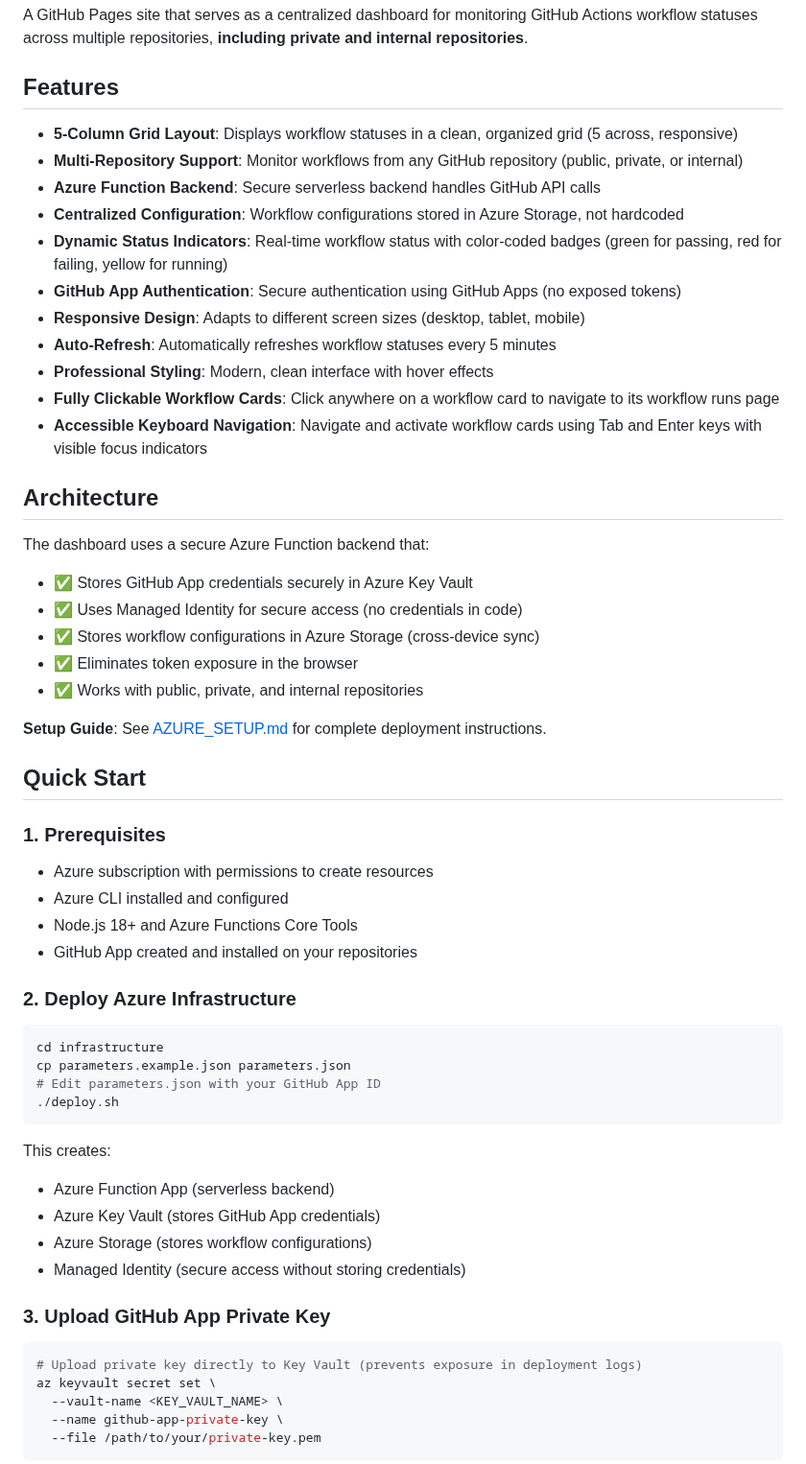
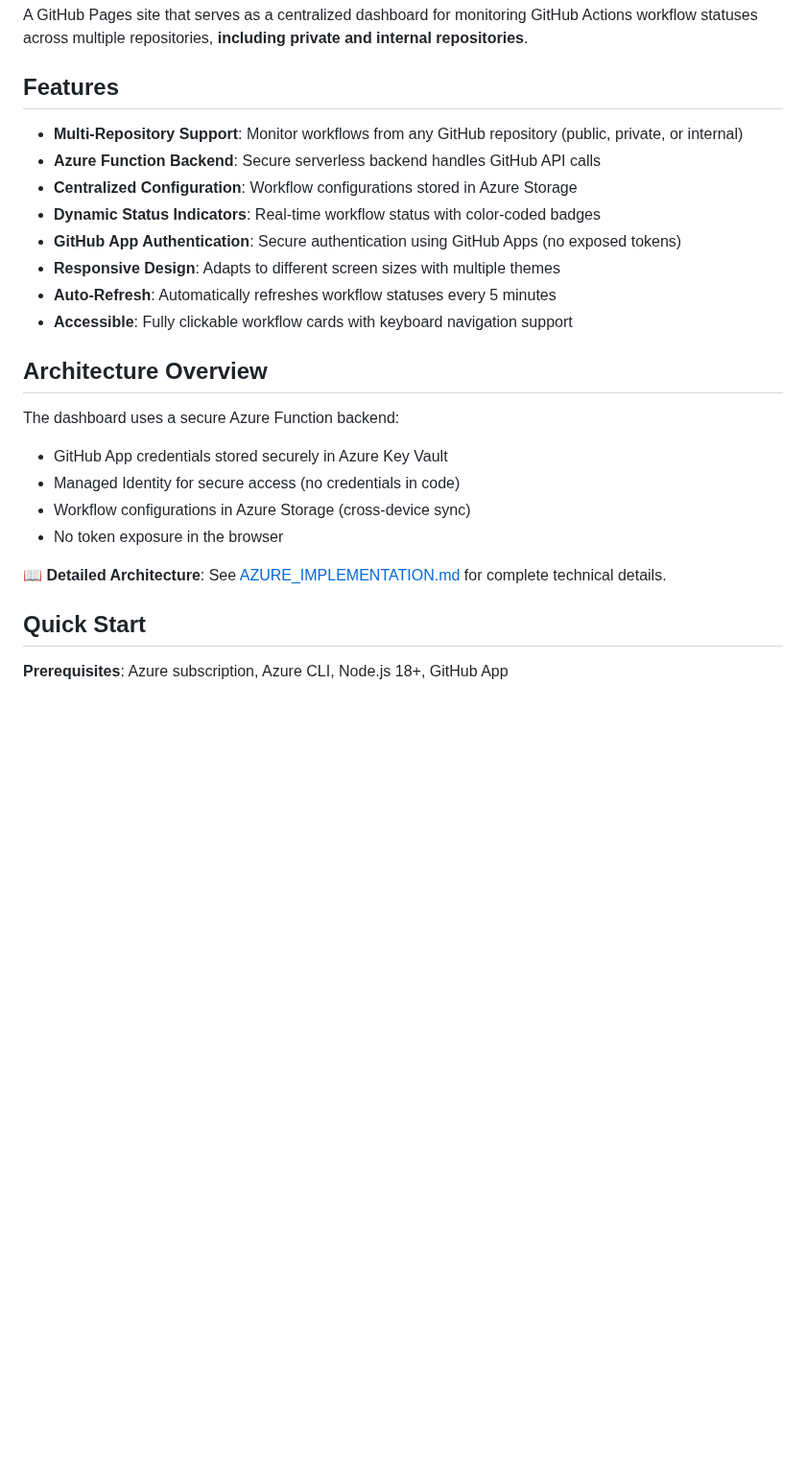
Before and after one commit to djredman99-org/pages-actions-dashboard, a Markdown page: README.md, the part around one of its changes. Shown at 96% size. Rendered like a GitHub page; blank space fills up the shorter version.

````diff
--- a/README.md
+++ b/README.md
@@ -4,60 +4,26 @@ A GitHub Pages site that serves as a centralized dashboard for monitoring GitHub
 
 ## Features
 
-- **5-Column Grid Layout**: Displays workflow statuses in a clean, organized grid (5 across, responsive)
 - **Multi-Repository Support**: Monitor workflows from any GitHub repository (public, private, or internal)
 - **Azure Function Backend**: Secure serverless backend handles GitHub API calls
-- **Centralized Configuration**: Workflow configurations stored in Azure Storage, not hardcoded
-- **Dynamic Status Indicators**: Real-time workflow status with color-coded badges (green for passing, red for failing, yellow for running)
+- **Centralized Configuration**: Workflow configurations stored in Azure Storage
+- **Dynamic Status Indicators**: Real-time workflow status with color-coded badges
 - **GitHub App Authentication**: Secure authentication using GitHub Apps (no exposed tokens)
-- **Responsive Design**: Adapts to different screen sizes (desktop, tablet, mobile)
+- **Responsive Design**: Adapts to different screen sizes with multiple themes
 - **Auto-Refresh**: Automatically refreshes workflow statuses every 5 minutes
-- **Professional Styling**: Modern, clean interface with hover effects
-- **Fully Clickable Workflow Cards**: Click anywhere on a workflow card to navigate to its workflow runs page
-- **Accessible Keyboard Navigation**: Navigate and activate workflow cards using Tab and Enter keys with visible focus indicators
+- **Accessible**: Fully clickable workflow cards with keyboard navigation support
 
-## Architecture
+## Architecture Overview
 
-The dashboard uses a secure Azure Function backend that:
-- ✅ Stores GitHub App credentials securely in Azure Key Vault
-- ✅ Uses Managed Identity for secure access (no credentials in code)
-- ✅ Stores workflow configurations in Azure Storage (cross-device sync)
-- ✅ Eliminates token exposure in the browser
-- ✅ Works with public, private, and internal repositories
+The dashboard uses a secure Azure Function backend:
+- GitHub App credentials stored securely in Azure Key Vault
+- Managed Identity for secure access (no credentials in code)
+- Workflow configurations in Azure Storage (cross-device sync)
+- No token exposure in the browser
 
-**Setup Guide**: See [AZURE_SETUP.md](AZURE_SETUP.md) for complete deployment instructions.
+📖 **Detailed Architecture**: See [AZURE_IMPLEMENTATION.md](AZURE_IMPLEMENTATION.md) for complete technical details.
 
 ## Quick Start
 
-### 1. Prerequisites
+**Prerequisites**: Azure subscription, Azure CLI, Node.js 18+, GitHub App
 
-- Azure subscription with permissions to create resources
-- Azure CLI installed and configured
-- Node.js 18+ and Azure Functions Core Tools
-- GitHub App created and installed on your repositories
-
-### 2. Deploy Azure Infrastructure
-
-```bash
-cd infrastructure
-cp parameters.example.json parameters.json
-# Edit parameters.json with your GitHub App ID
-./deploy.sh
-```
-
-This creates:
-- Azure Function App (serverless backend)
-- Azure Key Vault (stores GitHub App credentials)
-- Azure Storage (stores workflow configurations)
-- Managed Identity (secure access without storing credentials)
-
-### 3. Upload GitHub App Private Key
-
-```bash
-# Upload private key directly to Key Vault (prevents exposure in deployment logs)
-az keyvault secret set \
-  --vault-name <KEY_VAULT_NAME> \
-  --name github-app-private-key \
-  --file /path/to/your/private-key.pem
-```
-
````
Also changed, not shown: other parts of README.md (+51 -144 lines).
